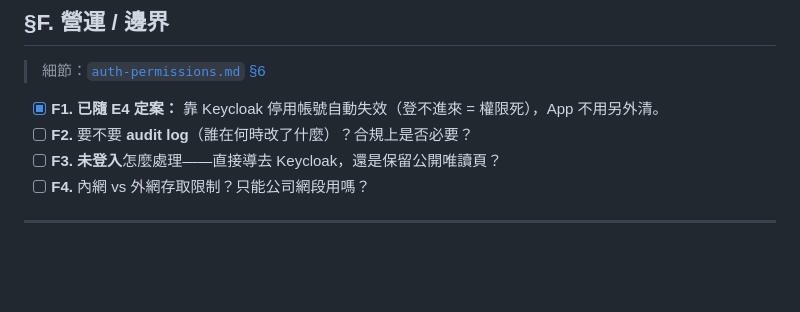
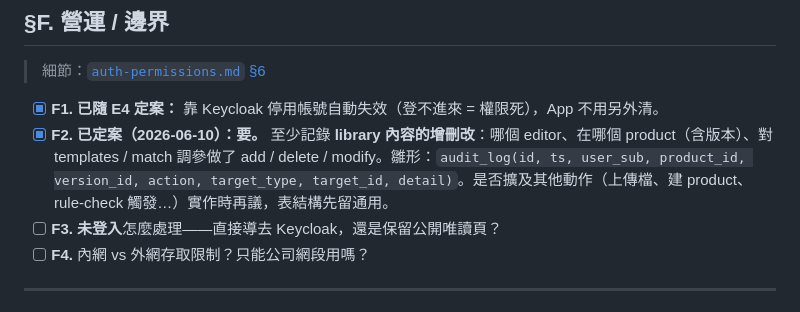
Before and after one commit to yiting-tom/SMDR2, a Markdown page: docs/DISCUSSION.md, the part around the change. GitHub-like rendering; blank space fills up the shorter version.

```diff
--- a/docs/DISCUSSION.md
+++ b/docs/DISCUSSION.md
@@ -93,7 +93,7 @@
 > 細節：[`auth-permissions.md` §6](auth-permissions.md)
 
 - [x] **F1. 已隨 E4 定案：** 靠 Keycloak 停用帳號自動失效（登不進來 = 權限死），App 不用另外清。
-- [ ] **F2.** 要不要 **audit log**（誰在何時改了什麼）？合規上是否必要？
+- [x] **F2. 已定案（2026-06-10）：要。** 至少記錄 **library 內容的增刪改**：哪個 editor、在哪個 product（含版本）、對 templates / match 調參做了 add / delete / modify。雛形：`audit_log(id, ts, user_sub, product_id, version_id, action, target_type, target_id, detail)`。是否擴及其他動作（上傳檔、建 product、rule-check 觸發…）實作時再議，表結構先留通用。
 - [ ] **F3.** **未登入**怎麼處理——直接導去 Keycloak，還是保留公開唯讀頁？
 - [ ] **F4.** 內網 vs 外網存取限制？只能公司網段用嗎？
 
```
Also changed, not shown: docs/auth-permissions.md (+1 -1 lines).
